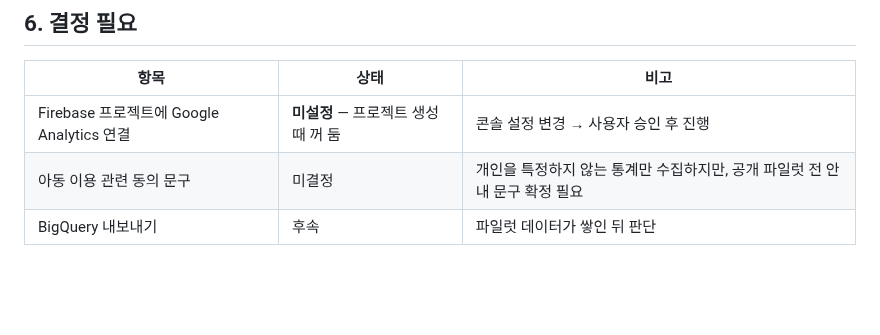
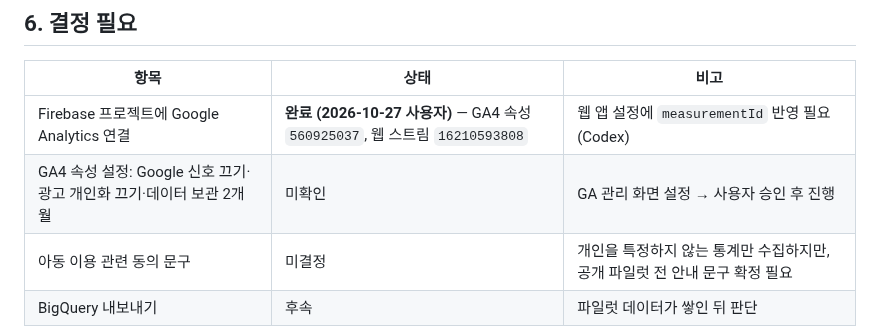
Before and after one commit to stynerk/OurAdventure, a Markdown page: docs/ANALYTICS_SPEC.md, the part around the change. Rendered like a GitHub page; blank space fills up the shorter version.

Commit message:
docs: record Google Analytics link
Co-Authored-By: Claude Opus 5.5 <noreply@anthropic.com>

```diff
--- a/docs/ANALYTICS_SPEC.md
+++ b/docs/ANALYTICS_SPEC.md
@@ -107,6 +107,7 @@
 
 | 항목 | 상태 | 비고 |
 |---|---|---|
-| Firebase 프로젝트에 Google Analytics 연결 | **미설정** — 프로젝트 생성 때 꺼 둠 | 콘솔 설정 변경 → 사용자 승인 후 진행 |
+| Firebase 프로젝트에 Google Analytics 연결 | **완료 (2026-10-27 사용자)** — GA4 속성 `560925037`, 웹 스트림 `16210593808` | 웹 앱 설정에 `measurementId` 반영 필요(Codex) |
+| GA4 속성 설정: Google 신호 끄기·광고 개인화 끄기·데이터 보관 2개월 | 미확인 | GA 관리 화면 설정 → 사용자 승인 후 진행 |
 | 아동 이용 관련 동의 문구 | 미결정 | 개인을 특정하지 않는 통계만 수집하지만, 공개 파일럿 전 안내 문구 확정 필요 |
 | BigQuery 내보내기 | 후속 | 파일럿 데이터가 쌓인 뒤 판단 |
```
Also changed, not shown: docs/PRD_V2.md (+1 -1 lines).
